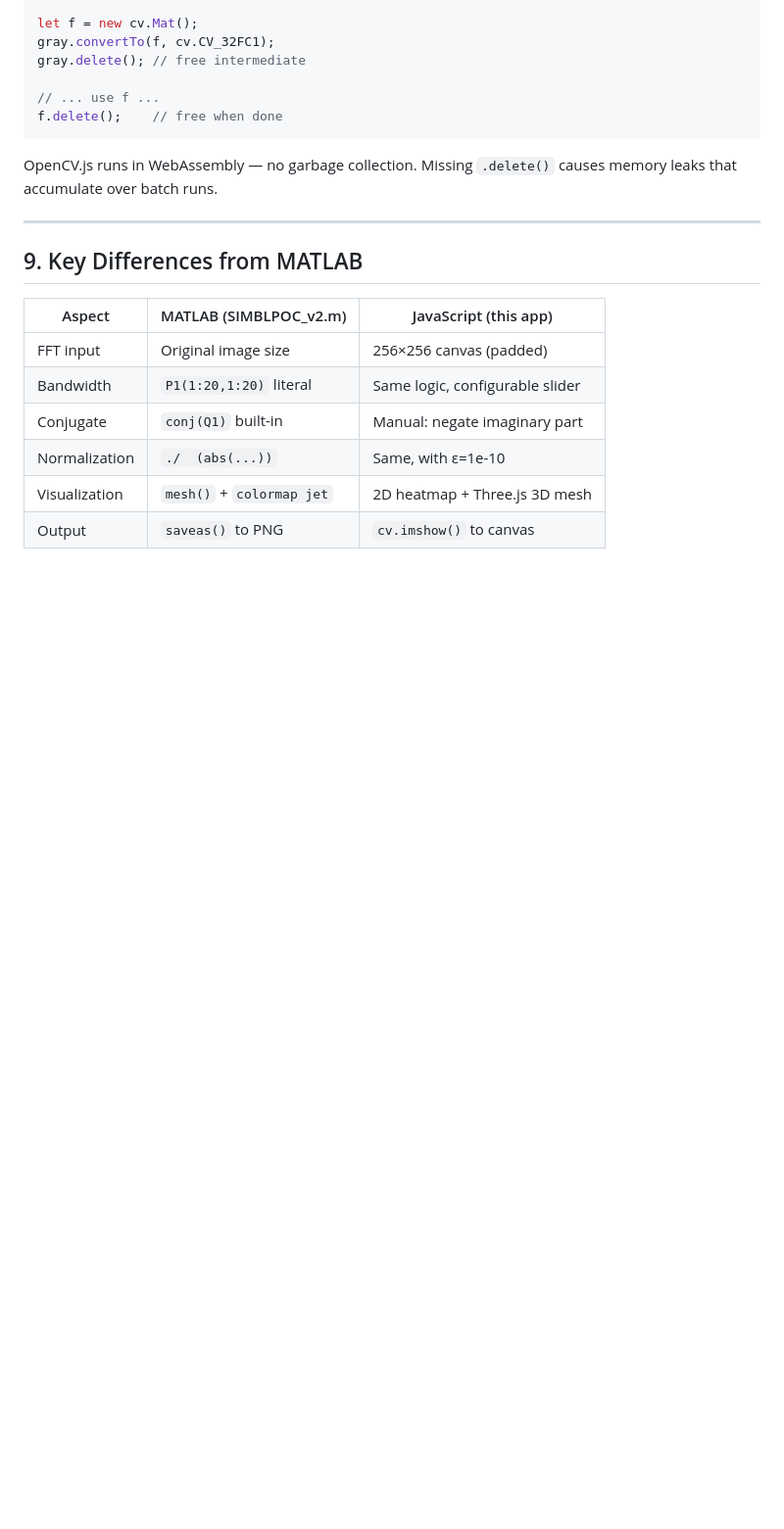
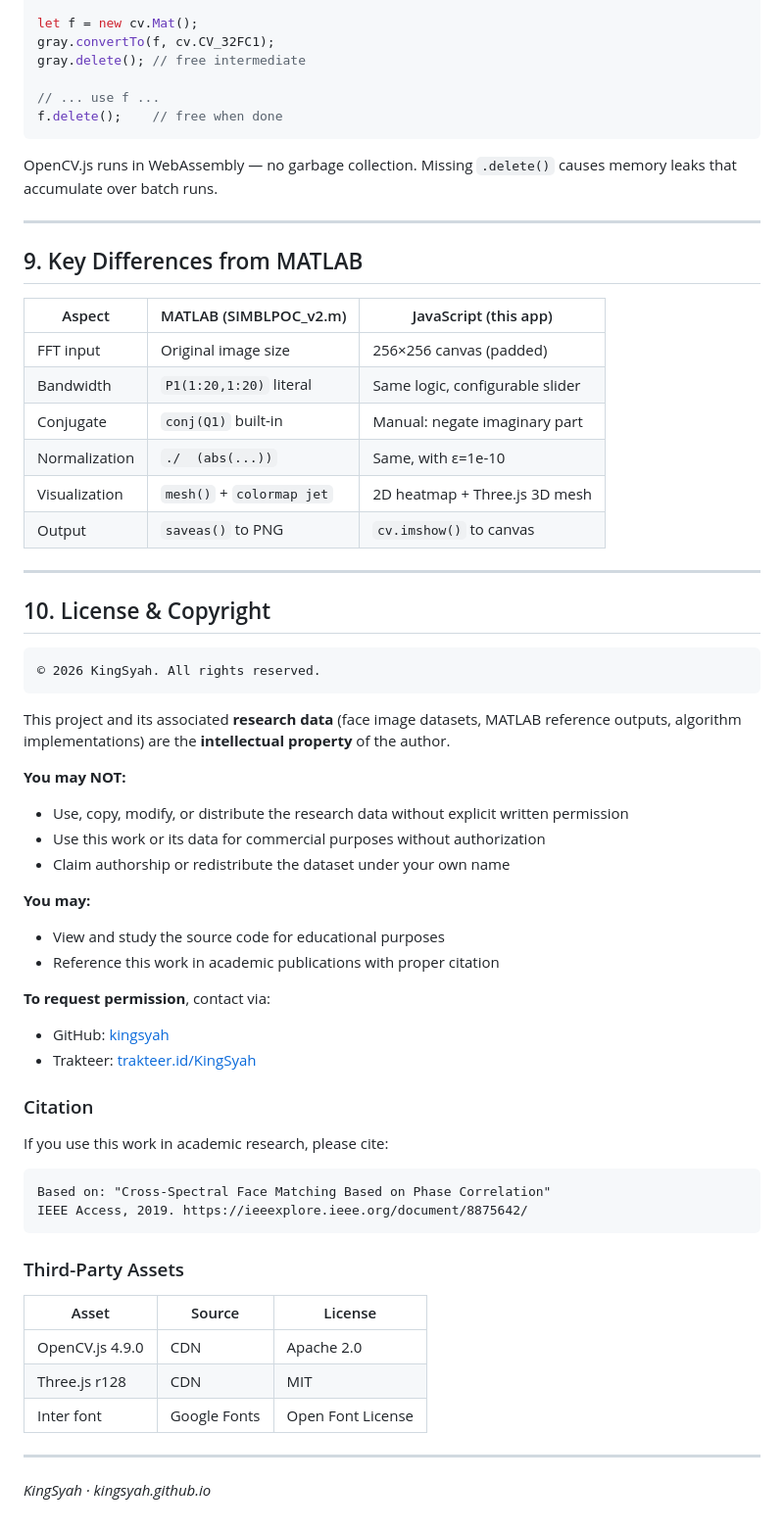
Before and after one commit to KingSyah/riset-blpoc, a Markdown page: README.md, the part around the change. Shown at 98% size. Rendered like a GitHub page; blank space fills up the shorter version.

````diff
--- a/README.md
+++ b/README.md
@@ -206,3 +206,46 @@ OpenCV.js runs in WebAssembly — no garbage collection. Missing `.delete()` cau
 | Normalization | `./  (abs(...))` | Same, with ε=1e-10 |
 | Visualization | `mesh()` + `colormap jet` | 2D heatmap + Three.js 3D mesh |
 | Output | `saveas()` to PNG | `cv.imshow()` to canvas |
+
+---
+
+## 10. License & Copyright
+
+```
+© 2026 KingSyah. All rights reserved.
+```
+
+This project and its associated **research data** (face image datasets, MATLAB reference outputs, algorithm implementations) are the **intellectual property** of the author.
+
+**You may NOT:**
+- Use, copy, modify, or distribute the research data without explicit written permission
+- Use this work or its data for commercial purposes without authorization
+- Claim authorship or redistribute the dataset under your own name
+
+**You may:**
+- View and study the source code for educational purposes
+- Reference this work in academic publications with proper citation
+
+**To request permission**, contact via:
+- GitHub: [kingsyah](https://github.com/kingsyah)
+- Trakteer: [trakteer.id/KingSyah](https://trakteer.id/KingSyah)
+
+### Citation
+
+If you use this work in academic research, please cite:
+```
+Based on: "Cross-Spectral Face Matching Based on Phase Correlation"
+IEEE Access, 2019. https://ieeexplore.ieee.org/document/8875642/
+```
+
+### Third-Party Assets
+
+| Asset | Source | License |
+|---|---|---|
+| OpenCV.js 4.9.0 | CDN | Apache 2.0 |
+| Three.js r128 | CDN | MIT |
+| Inter font | Google Fonts | Open Font License |
+
+---
+
+*KingSyah · kingsyah.github.io*
````
